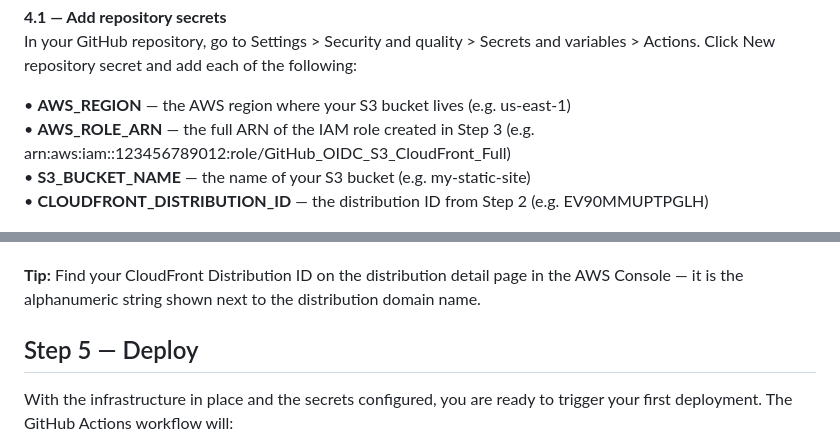
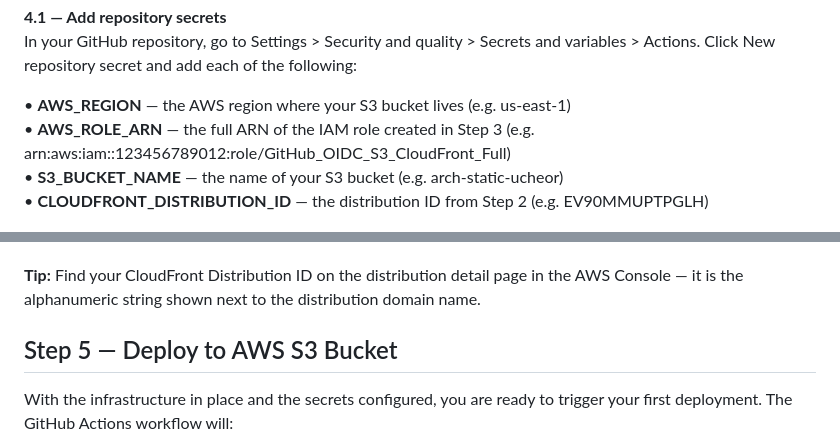
Before and after one commit to ucheor/Serverless_Static_Website_CI-CD_with_GitHub-Actions_AWS_S3_CloudFront_QR, a Markdown page: README.md, 2 parts joined by grey strips. Drawn GitHub-style.

```diff
--- a/README.md
+++ b/README.md
@@ -185,7 +185,7 @@ In your GitHub repository, go to Settings > Security and quality > Secrets and v
 
 •	**AWS_REGION** — the AWS region where your S3 bucket lives (e.g. us-east-1)
 •	**AWS_ROLE_ARN** — the full ARN of the IAM role created in Step 3 (e.g. arn:aws:iam::123456789012:role/GitHub_OIDC_S3_CloudFront_Full)
-•	**S3_BUCKET_NAME** — the name of your S3 bucket (e.g. my-static-site)
+•	**S3_BUCKET_NAME** — the name of your S3 bucket (e.g. arch-static-ucheor)
 •	**CLOUDFRONT_DISTRIBUTION_ID** — the distribution ID from Step 2 (e.g. EV90MMUPTPGLH)
 
 ![GitHub repository Settings > Secrets and variables > Actions screen showing all four secrets configured](images/19_set_up_GitHub_Actions_secrets.png)
@@ -194,7 +194,7 @@ In your GitHub repository, go to Settings > Security and quality > Secrets and v
 
 **Tip:** Find your CloudFront Distribution ID on the distribution detail page in the AWS Console — it is the alphanumeric string shown next to the distribution domain name.
 
-## Step 5 — Deploy
+## Step 5 — Deploy to AWS S3 Bucket
 
 With the infrastructure in place and the secrets configured, you are ready to trigger your first deployment. The GitHub Actions workflow will:
 -	Check out the repository code
```
Also changed, not shown: other parts of README.md (+12 -9 lines).
